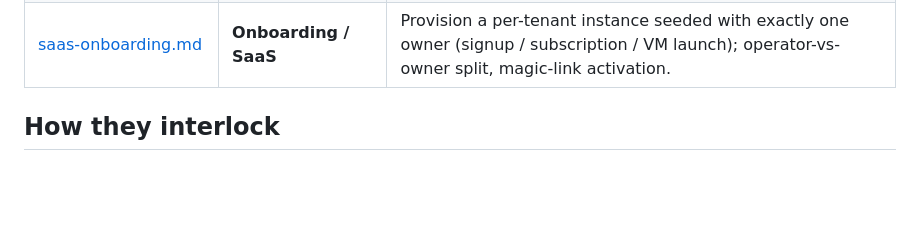
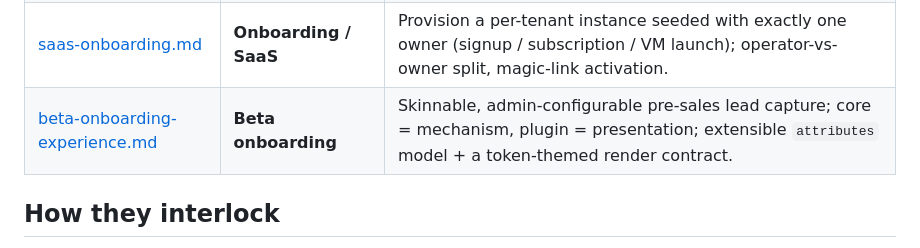
Before and after one commit to IoTone/Telemachus, a Markdown page: docs/design/README.md, the part around the change. Rendered like a GitHub page; blank space fills up the shorter version.

```diff
--- a/docs/design/README.md
+++ b/docs/design/README.md
@@ -13,6 +13,7 @@ forks flagged **Decisions to confirm** in each doc.
 | [ai-queue-and-concurrency.md](ai-queue-and-concurrency.md) | **AI workload scheduler** | Admission, placement & concurrency caps — a workload queue (SLURM/k8s-style), not a message bus; local now, federation-ready. |
 | [localization.md](localization.md) | **Localization** | i18n top-to-bottom + a manager tool (extract → team-complete → CI-gate); English at launch, ja/nl/es-419 built *by the tool*. |
 | [saas-onboarding.md](saas-onboarding.md) | **Onboarding / SaaS** | Provision a per-tenant instance seeded with exactly one owner (signup / subscription / VM launch); operator-vs-owner split, magic-link activation. |
+| [beta-onboarding-experience.md](beta-onboarding-experience.md) | **Beta onboarding** | Skinnable, admin-configurable pre-sales lead capture; core = mechanism, plugin = presentation; extensible `attributes` model + a token-themed render contract. |
 
 ## How they interlock
 
```
Also changed, not shown: docs/design/beta-onboarding-experience.md (added, +218 -0 lines).
